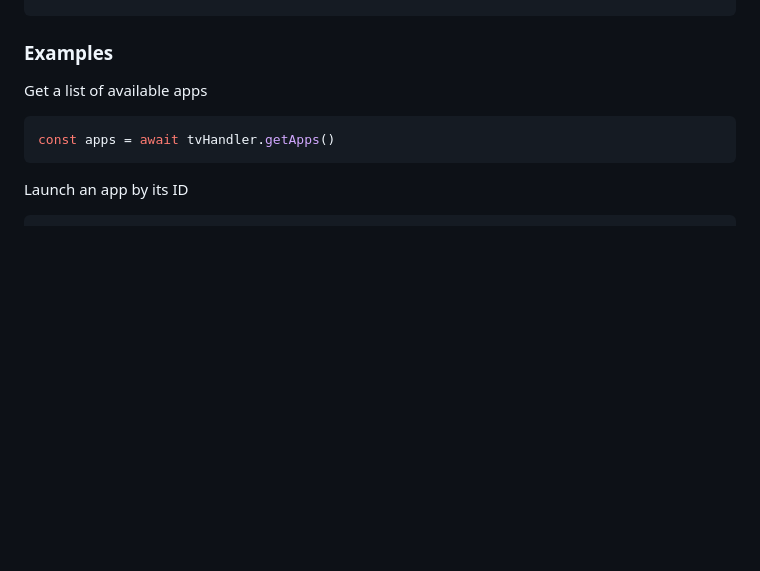
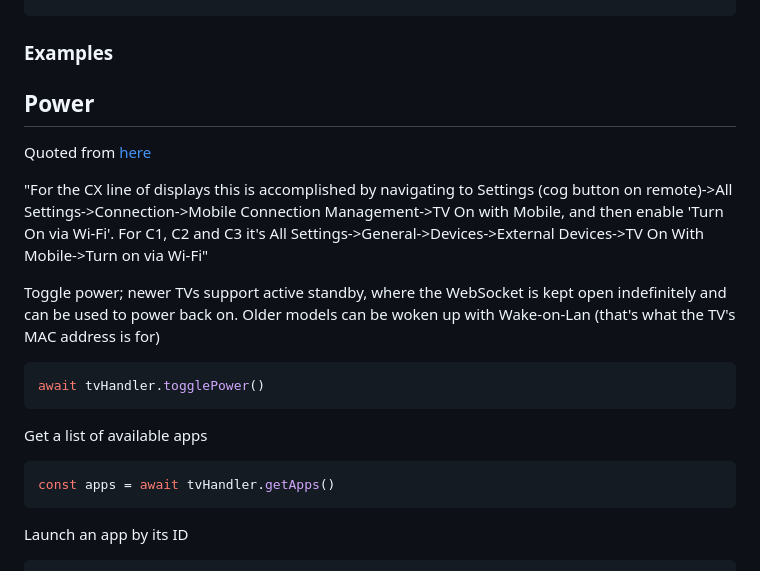
Before and after one commit to telaak/lgtv-ts, a Markdown page: README.md, the part around the change. Rendered like a GitHub page; blank space fills up the shorter version.

Commit message:
add power section

````diff
--- a/README.md
+++ b/README.md
@@ -37,6 +37,17 @@ const tvHandler = new LGTVHandler(
 ```
 
 ### Examples
+
+## Power
+Quoted from [here](https://github.com/JPersson77/LGTVCompanion)
+
+"For the CX line of displays this is accomplished by navigating to Settings (cog button on remote)->All Settings->Connection->Mobile Connection Management->TV On with Mobile, and then enable 'Turn On via Wi-Fi'. For C1, C2 and C3 it's All Settings->General->Devices->External Devices->TV On With Mobile->Turn on via Wi-Fi"
+
+Toggle power; newer TVs support active standby, where the WebSocket is kept open indefinitely and can be used to power back on. Older models can be woken up with Wake-on-Lan (that's what the TV's MAC address is for)
+
+```TypeScript
+await tvHandler.togglePower()
+```
 
 Get a list of available apps
 
````
